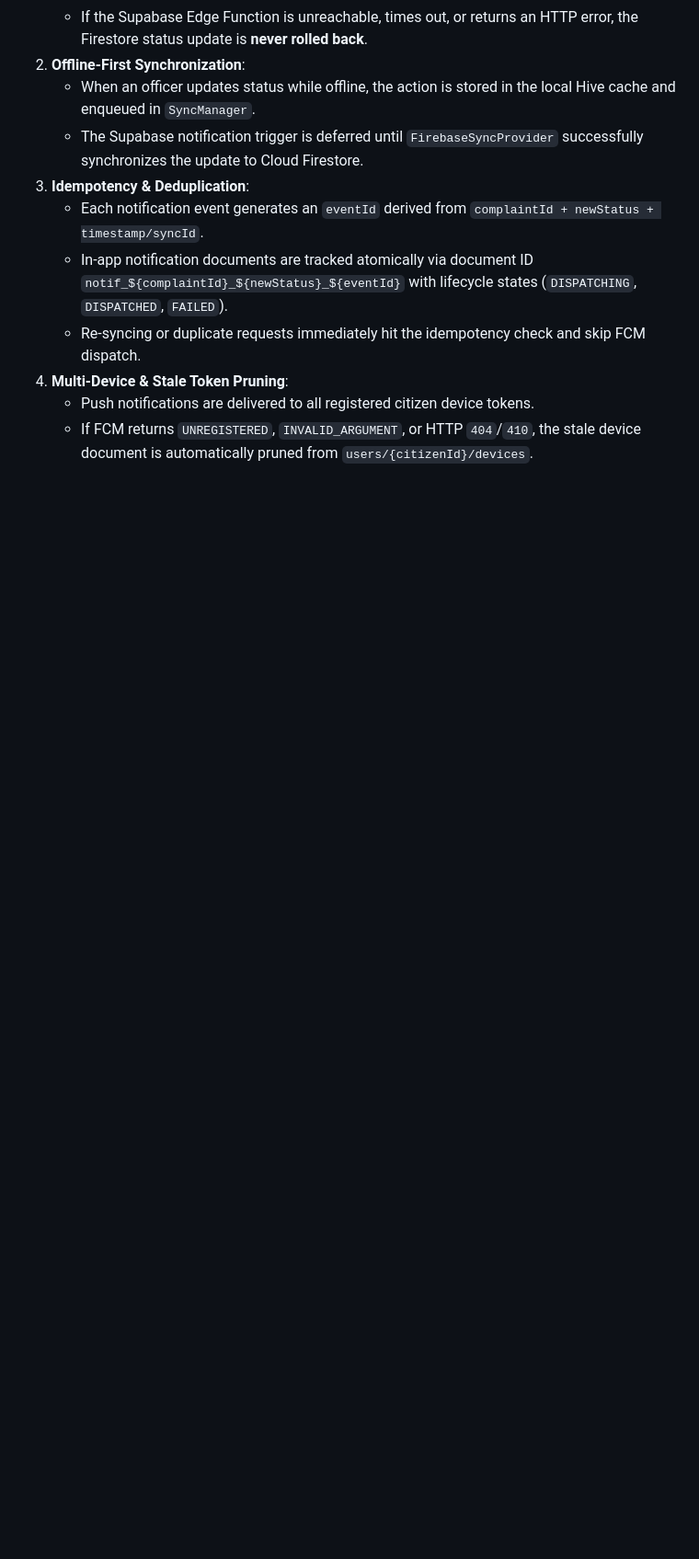
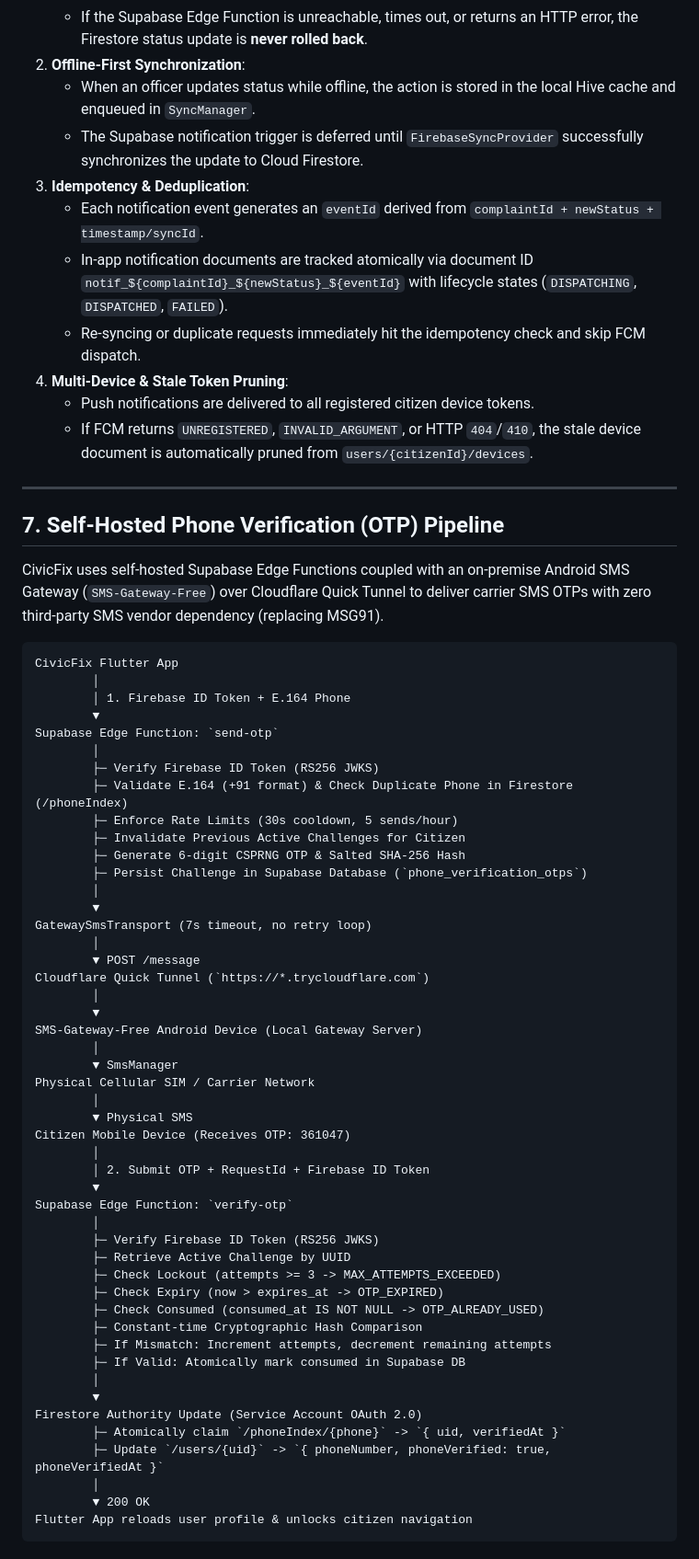
Before and after one commit to Shreyas-84524/Team-civics-sense, a Markdown page: resources/Supabase/README.md, the part around one of its changes. Shown at 92% size. Rendered like a GitHub page; blank space fills up the shorter version.

Commit message:
docs: add self-hosted SMS gateway OTP architecture and operational guide

````diff
--- a/resources/Supabase/README.md
+++ b/resources/Supabase/README.md
@@ -261,3 +261,61 @@ Content-Type: application/json
 4. **Multi-Device & Stale Token Pruning**:
    - Push notifications are delivered to all registered citizen device tokens.
    - If FCM returns `UNREGISTERED`, `INVALID_ARGUMENT`, or HTTP `404`/`410`, the stale device document is automatically pruned from `users/{citizenId}/devices`.
+
+---
+
+## 7. Self-Hosted Phone Verification (OTP) Pipeline
+
+CivicFix uses self-hosted Supabase Edge Functions coupled with an on-premise Android SMS Gateway (`SMS-Gateway-Free`) over Cloudflare Quick Tunnel to deliver carrier SMS OTPs with zero third-party SMS vendor dependency (replacing MSG91).
+
+```text
+CivicFix Flutter App
+        │
+        │ 1. Firebase ID Token + E.164 Phone
+        ▼
+Supabase Edge Function: `send-otp`
+        │
+        ├─ Verify Firebase ID Token (RS256 JWKS)
+        ├─ Validate E.164 (+91 format) & Check Duplicate Phone in Firestore (/phoneIndex)
+        ├─ Enforce Rate Limits (30s cooldown, 5 sends/hour)
+        ├─ Invalidate Previous Active Challenges for Citizen
+        ├─ Generate 6-digit CSPRNG OTP & Salted SHA-256 Hash
+        ├─ Persist Challenge in Supabase Database (`phone_verification_otps`)
+        │
+        ▼
+GatewaySmsTransport (7s timeout, no retry loop)
+        │
+        ▼ POST /message
+Cloudflare Quick Tunnel (`https://*.trycloudflare.com`)
+        │
+        ▼
+SMS-Gateway-Free Android Device (Local Gateway Server)
+        │
+        ▼ SmsManager
+Physical Cellular SIM / Carrier Network
+        │
+        ▼ Physical SMS
+Citizen Mobile Device (Receives OTP: 361047)
+        │
+        │ 2. Submit OTP + RequestId + Firebase ID Token
+        ▼
+Supabase Edge Function: `verify-otp`
+        │
+        ├─ Verify Firebase ID Token (RS256 JWKS)
+        ├─ Retrieve Active Challenge by UUID
+        ├─ Check Lockout (attempts >= 3 -> MAX_ATTEMPTS_EXCEEDED)
+        ├─ Check Expiry (now > expires_at -> OTP_EXPIRED)
+        ├─ Check Consumed (consumed_at IS NOT NULL -> OTP_ALREADY_USED)
+        ├─ Constant-time Cryptographic Hash Comparison
+        ├─ If Mismatch: Increment attempts, decrement remaining attempts
+        ├─ If Valid: Atomically mark consumed in Supabase DB
+        │
+        ▼
+Firestore Authority Update (Service Account OAuth 2.0)
+        ├─ Atomically claim `/phoneIndex/{phone}` -> `{ uid, verifiedAt }`
+        ├─ Update `/users/{uid}` -> `{ phoneNumber, phoneVerified: true, phoneVerifiedAt }`
+        │
+        ▼ 200 OK
+Flutter App reloads user profile & unlocks citizen navigation
+```
+
````
Also changed, not shown: other parts of resources/Supabase/README.md (+55 -0 lines).
